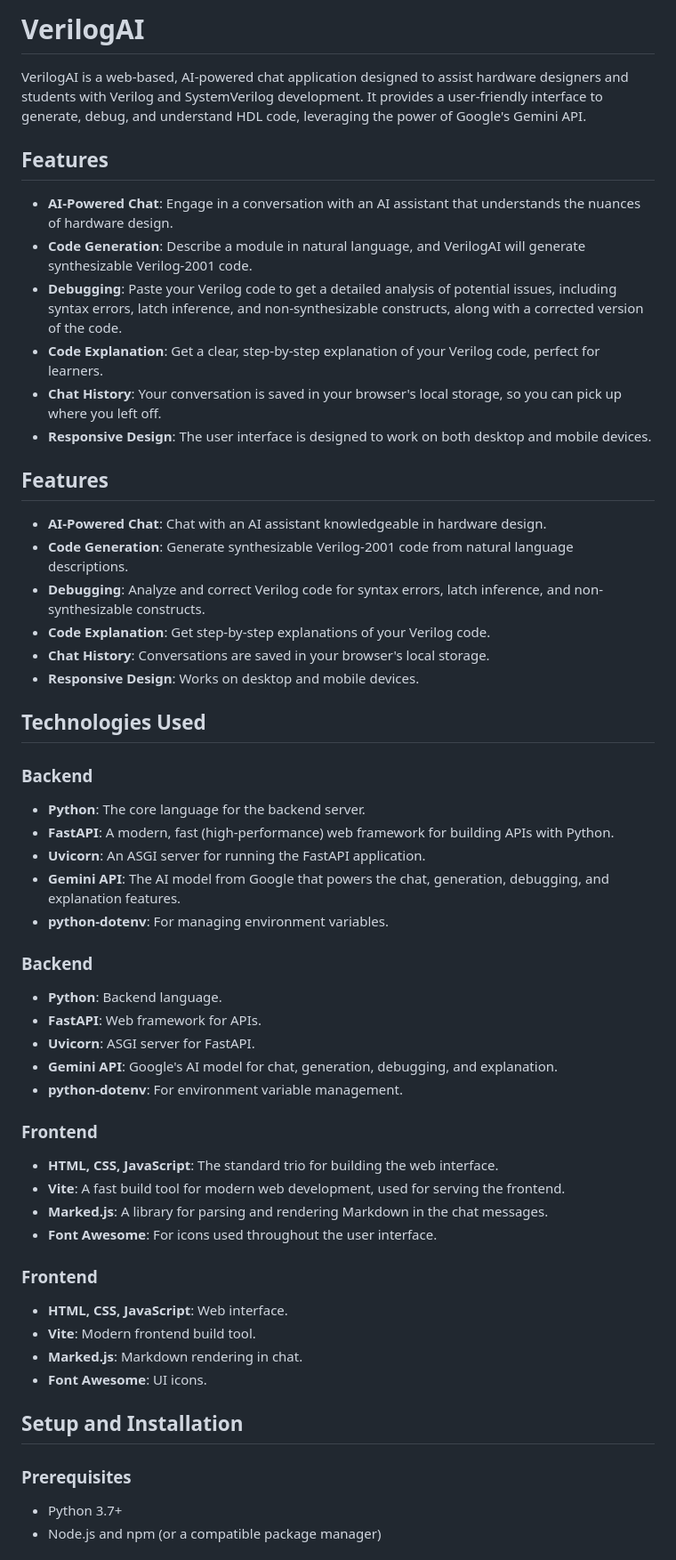
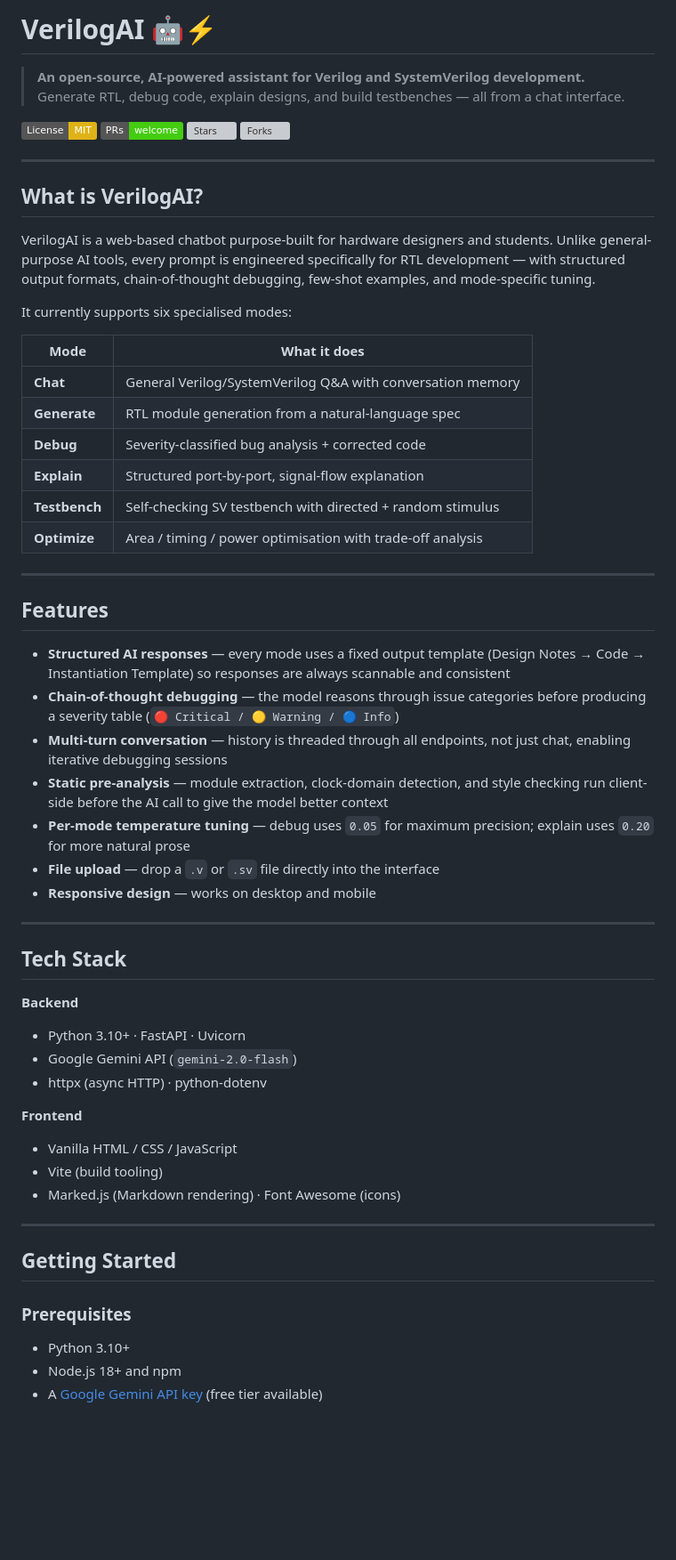
Before and after one commit to waseemnabi08/VerilogAI, a Markdown page: README.md, the part around one of its changes. Shown at 89% size. Rendered like a GitHub page; badges without logos; blank space fills up the shorter version; grey boxes are pictures that could not be loaded.

```diff
--- a/README.md
+++ b/README.md
@@ -1,59 +1,63 @@
-# VerilogAI
+# VerilogAI 🤖⚡
 
-VerilogAI is a web-based, AI-powered chat application designed to assist hardware designers and students with Verilog and SystemVerilog development. It provides a user-friendly interface to generate, debug, and understand HDL code, leveraging the power of Google's Gemini API.
+> **An open-source, AI-powered assistant for Verilog and SystemVerilog development.**
+> Generate RTL, debug code, explain designs, and build testbenches — all from a chat interface.
+
+[![License: MIT](https://img.shields.io/badge/License-MIT-yellow.svg)](https://opensource.org/licenses/MIT)
+[![PRs Welcome](https://img.shields.io/badge/PRs-welcome-brightgreen.svg)](CONTRIBUTING.md)
+[![Stars](https://img.shields.io/github/stars/waseemnabi08/VerilogAI?style=social)](https://github.com/waseemnabi08/VerilogAI/stargazers)
+[![Forks](https://img.shields.io/github/forks/waseemnabi08/VerilogAI?style=social)](https://github.com/waseemnabi08/VerilogAI/network/members)
+
+---
+
+## What is VerilogAI?
+
+VerilogAI is a web-based chatbot purpose-built for hardware designers and students. Unlike general-purpose AI tools, every prompt is engineered specifically for RTL development — with structured output formats, chain-of-thought debugging, few-shot examples, and mode-specific tuning.
+
+It currently supports six specialised modes:
+
+| Mode | What it does |
+|---|---|
+| **Chat** | General Verilog/SystemVerilog Q&A with conversation memory |
+| **Generate** | RTL module generation from a natural-language spec |
+| **Debug** | Severity-classified bug analysis + corrected code |
+| **Explain** | Structured port-by-port, signal-flow explanation |
+| **Testbench** | Self-checking SV testbench with directed + random stimulus |
+| **Optimize** | Area / timing / power optimisation with trade-off analysis |
+
+---
 
 ## Features
 
-- **AI-Powered Chat**: Engage in a conversation with an AI assistant that understands the nuances of hardware design.
-- **Code Generation**: Describe a module in natural language, and VerilogAI will generate synthesizable Verilog-2001 code.
-- **Debugging**: Paste your Verilog code to get a detailed analysis of potential issues, including syntax errors, latch inference, and non-synthesizable constructs, along with a corrected version of the code.
-- **Code Explanation**: Get a clear, step-by-step explanation of your Verilog code, perfect for learners.
-- **Chat History**: Your conversation is saved in your browser's local storage, so you can pick up where you left off.
-- **Responsive Design**: The user interface is designed to work on both desktop and mobile devices.
+- **Structured AI responses** — every mode uses a fixed output template (Design Notes → Code → Instantiation Template) so responses are always scannable and consistent
+- **Chain-of-thought debugging** — the model reasons through issue categories before producing a severity table (`🔴 Critical / 🟡 Warning / 🔵 Info`)
+- **Multi-turn conversation** — history is threaded through all endpoints, not just chat, enabling iterative debugging sessions
+- **Static pre-analysis** — module extraction, clock-domain detection, and style checking run client-side before the AI call to give the model better context
+- **Per-mode temperature tuning** — debug uses `0.05` for maximum precision; explain uses `0.20` for more natural prose
+- **File upload** — drop a `.v` or `.sv` file directly into the interface
+- **Responsive design** — works on desktop and mobile
 
-## Features
+---
 
-- **AI-Powered Chat**: Chat with an AI assistant knowledgeable in hardware design.
-- **Code Generation**: Generate synthesizable Verilog-2001 code from natural language descriptions.
-- **Debugging**: Analyze and correct Verilog code for syntax errors, latch inference, and non-synthesizable constructs.
-- **Code Explanation**: Get step-by-step explanations of your Verilog code.
-- **Chat History**: Conversations are saved in your browser's local storage.
-- **Responsive Design**: Works on desktop and mobile devices.
+## Tech Stack
 
-## Technologies Used
+**Backend**
+- Python 3.10+ · FastAPI · Uvicorn
+- Google Gemini API (`gemini-2.0-flash`)
+- httpx (async HTTP) · python-dotenv
 
-### Backend
+**Frontend**
+- Vanilla HTML / CSS / JavaScript
+- Vite (build tooling)
+- Marked.js (Markdown rendering) · Font Awesome (icons)
 
-- **Python**: The core language for the backend server.
-- **FastAPI**: A modern, fast (high-performance) web framework for building APIs with Python.
-- **Uvicorn**: An ASGI server for running the FastAPI application.
-- **Gemini API**: The AI model from Google that powers the chat, generation, debugging, and explanation features.
-- **python-dotenv**: For managing environment variables.
+---
 
-### Backend
-- **Python**: Backend language.
-- **FastAPI**: Web framework for APIs.
-- **Uvicorn**: ASGI server for FastAPI.
-- **Gemini API**: Google's AI model for chat, generation, debugging, and explanation.
-- **python-dotenv**: For environment variable management.
-
-### Frontend
-
-- **HTML, CSS, JavaScript**: The standard trio for building the web interface.
-- **Vite**: A fast build tool for modern web development, used for serving the frontend.
-- **Marked.js**: A library for parsing and rendering Markdown in the chat messages.
-- **Font Awesome**: For icons used throughout the user interface.
-
-### Frontend
-- **HTML, CSS, JavaScript**: Web interface.
-- **Vite**: Modern frontend build tool.
-- **Marked.js**: Markdown rendering in chat.
-- **Font Awesome**: UI icons.
-
-## Setup and Installation
+## Getting Started
 
 ### Prerequisites
 
-- Python 3.7+
-- Node.js and npm (or a compatible package manager)
+- Python 3.10+
+- Node.js 18+ and npm
+- A [Google Gemini API key](https://aistudio.google.com/app/apikey) (free tier available)
 
```
Also changed, not shown: other parts of README.md (+129 -142 lines).
